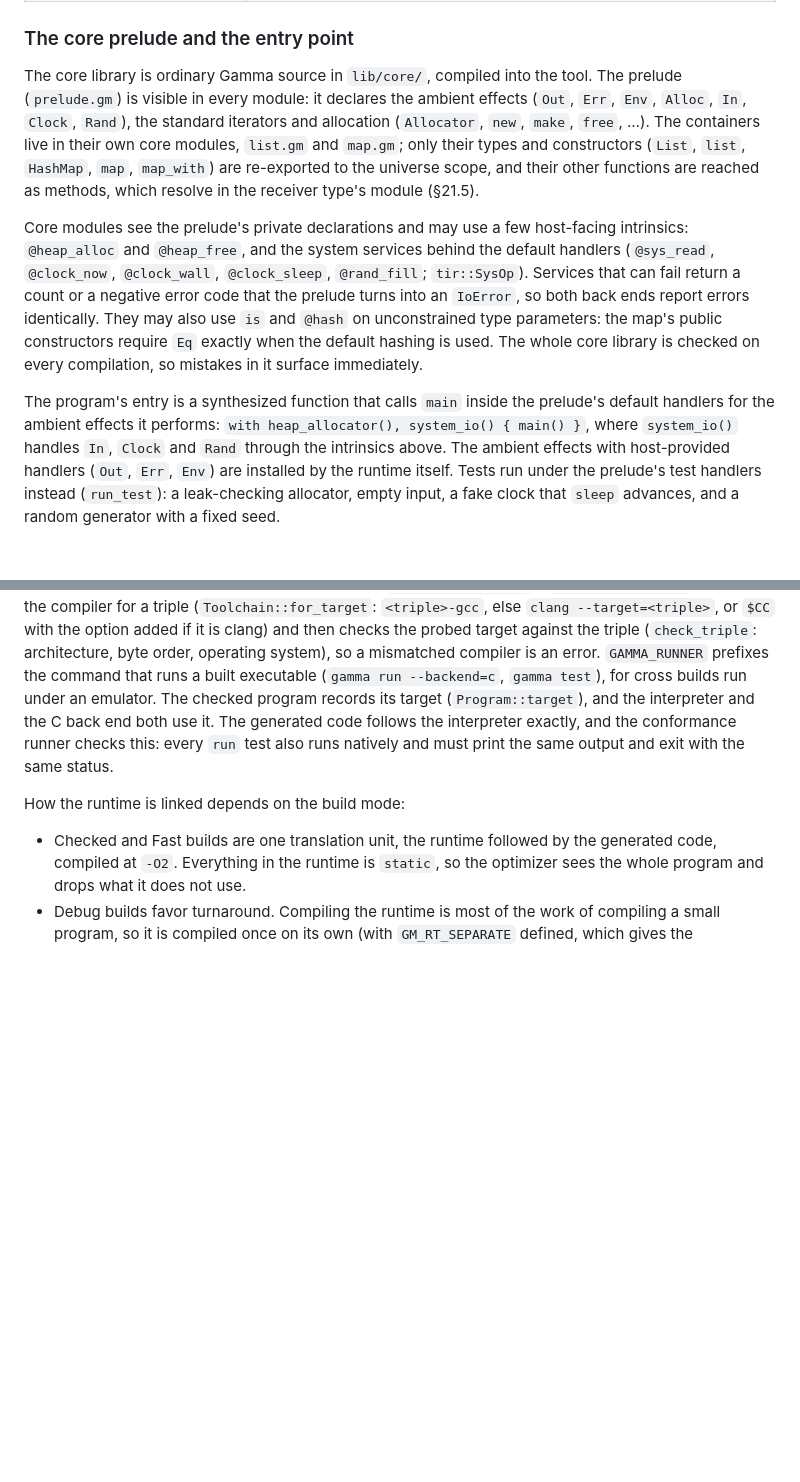
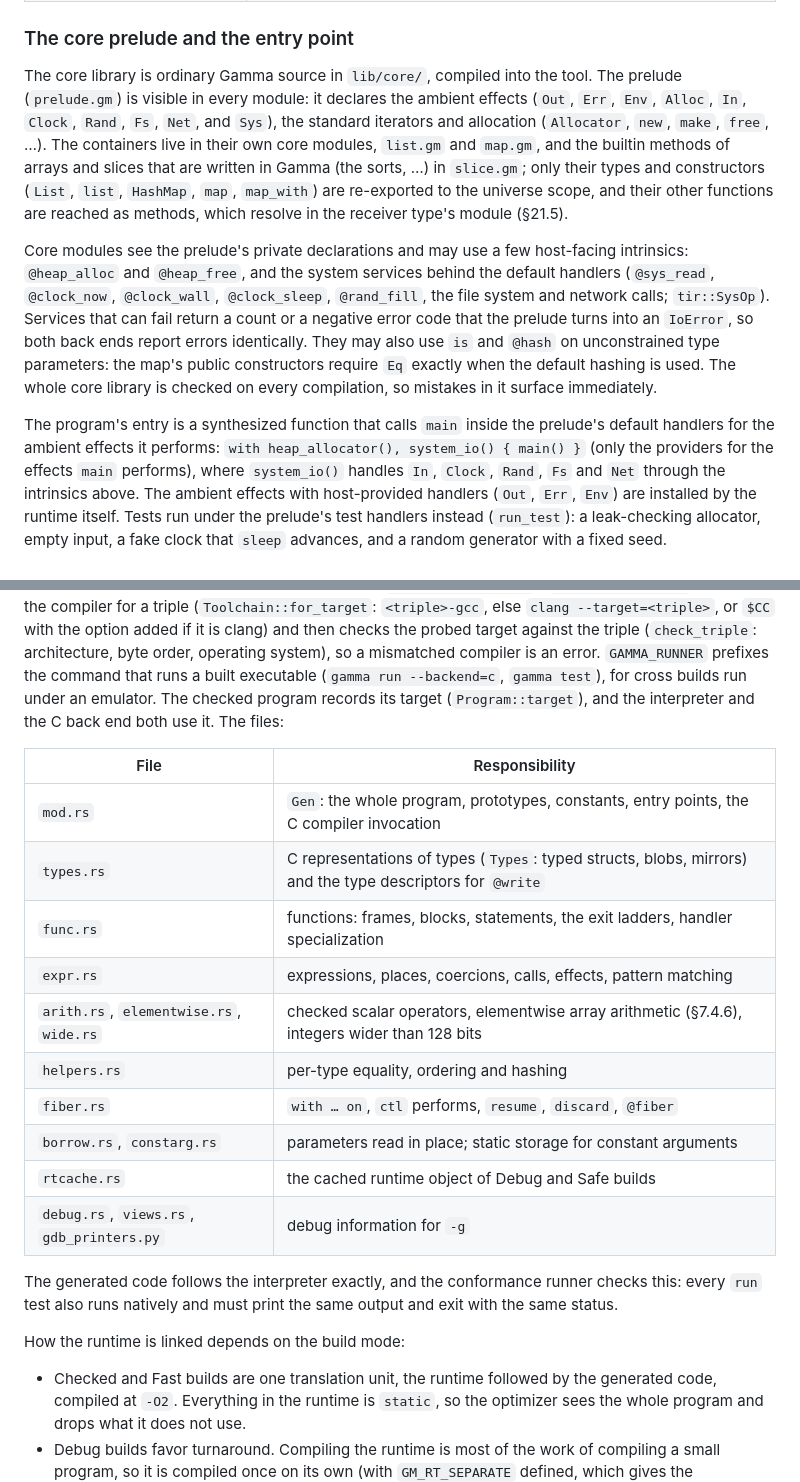
Before and after one commit to chroma04/gamma-lang, a Markdown page: docs/architecture.md, 2 parts joined by grey strips. GitHub-like rendering; blank space fills up the shorter version.

Commit message:
Bring architecture and contributing docs up to date with the source layout and test runner
Co-Authored-By: Claude Opus 5.5 <noreply@anthropic.com>

```diff
--- a/docs/architecture.md
+++ b/docs/architecture.md
@@ -226,9 +229,10 @@ lowers each function body to TIR.
 
 The core library is ordinary Gamma source in `lib/core/`, compiled into the
 tool. The prelude (`prelude.gm`) is visible in every module: it declares the
-ambient effects (`Out`, `Err`, `Env`, `Alloc`, `In`, `Clock`, `Rand`), the
-standard iterators and allocation (`Allocator`, `new`, `make`, `free`, …). The containers live in
-their own core modules, `list.gm` and `map.gm`; only their types and
+ambient effects (`Out`, `Err`, `Env`, `Alloc`, `In`, `Clock`, `Rand`, `Fs`, `Net`, and
+`Sys`), the standard iterators and allocation (`Allocator`, `new`, `make`, `free`, …). The
+containers live in their own core modules, `list.gm` and `map.gm`, and the builtin methods
+of arrays and slices that are written in Gamma (the sorts, …) in `slice.gm`; only their types and
 constructors (`List`, `list`, `HashMap`, `map`, `map_with`) are re-exported to
 the universe scope, and their other functions are reached as methods, which
 resolve in the receiver type's module (§21.5).
@@ -236,7 +240,7 @@ resolve in the receiver type's module (§21.5).
 Core modules see the prelude's private declarations and may use a few
 host-facing intrinsics: `@heap_alloc` and `@heap_free`, and the system
 services behind the default handlers (`@sys_read`, `@clock_now`,
-`@clock_wall`, `@clock_sleep`, `@rand_fill`; `tir::SysOp`). Services that can
+`@clock_wall`, `@clock_sleep`, `@rand_fill`, the file system and network calls; `tir::SysOp`). Services that can
 fail return a count or a negative error code that the prelude turns into an
 `IoError`, so both back ends report errors identically. They may also use `is`
 and `@hash` on unconstrained type parameters: the map's public constructors
@@ -245,8 +249,9 @@ is checked on every compilation, so mistakes in it surface immediately.
 
 The program's entry is a synthesized function that calls `main` inside the
 prelude's default handlers for the ambient effects it performs:
-`with heap_allocator(), system_io() { main() }`, where `system_io()` handles
-`In`, `Clock` and `Rand` through the intrinsics above. The ambient effects with
+`with heap_allocator(), system_io() { main() }` (only the providers for the effects
+`main` performs), where `system_io()` handles `In`, `Clock`, `Rand`, `Fs` and `Net`
+through the intrinsics above. The ambient effects with
 host-provided handlers (`Out`, `Err`, `Env`) are installed by the runtime
 itself. Tests run under the prelude's test handlers instead (`run_test`): a
 leak-checking allocator, empty input, a fake clock that `sleep` advances, and a
@@ -490,7 +495,21 @@ order, operating system), so a mismatched compiler is an error. `GAMMA_RUNNER`
 prefixes the command that runs a built executable (`gamma run --backend=c`,
 `gamma test`), for cross builds run under an emulator. The checked program
 records its target (`Program::target`), and the interpreter and the C back end
-both use it.
+both use it. The files:
+
+| File | Responsibility |
+| --- | --- |
+| `mod.rs` | `Gen`: the whole program, prototypes, constants, entry points, the C compiler invocation |
+| `types.rs` | C representations of types (`Types`: typed structs, blobs, mirrors) and the type descriptors for `@write` |
+| `func.rs` | functions: frames, blocks, statements, the exit ladders, handler specialization |
+| `expr.rs` | expressions, places, coercions, calls, effects, pattern matching |
+| `arith.rs`, `elementwise.rs`, `wide.rs` | checked scalar operators, elementwise array arithmetic (§7.4.6), integers wider than 128 bits |
+| `helpers.rs` | per-type equality, ordering and hashing |
+| `fiber.rs` | `with … on`, `ctl` performs, `resume`, `discard`, `@fiber` |
+| `borrow.rs`, `constarg.rs` | parameters read in place; static storage for constant arguments |
+| `rtcache.rs` | the cached runtime object of Debug and Safe builds |
+| `debug.rs`, `views.rs`, `gdb_printers.py` | debug information for `-g` |
+
 The generated code follows the interpreter exactly, and the conformance
 runner checks this: every `run` test also runs natively and must print the same
 output and exit with the same status.
```
Also changed, not shown: other parts of docs/architecture.md (+6 -3 lines), docs/contributing.md (+26 -3 lines).
